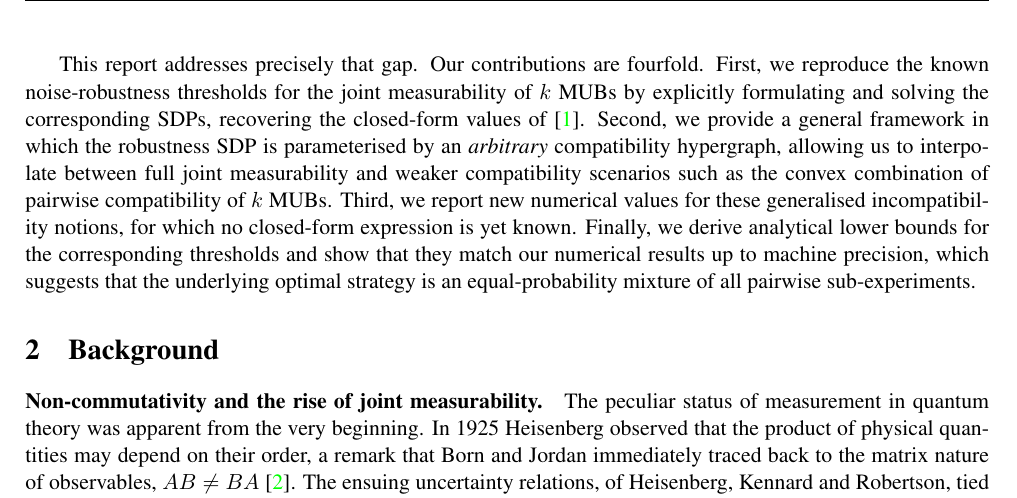
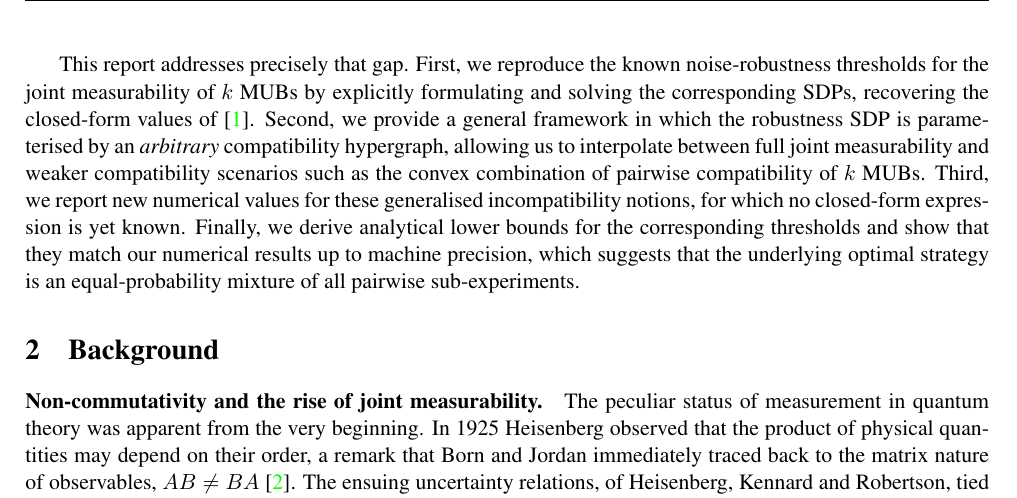
Before and after one commit to raulandrei00/Quantification-of-generalized-measurement-incompatibility-of-mutually-unbiased-bases, a LaTeX document (report/main.tex): part of page 5 of 22, cut so that both start at the same text. Compiled offline with pdfLaTeX.

Commit message:
report submitted

```diff
--- a/report/main.tex
+++ b/report/main.tex
@@ -265,7 +265,7 @@ SDP. While the noise robustness of full joint measurability of MUBs is by now
 well charted, these intermediate scenarios remain largely unexplored
 quantitatively.
 
-This report addresses precisely that gap. Our contributions are fourfold.
+This report addresses precisely that gap.
 First, we reproduce the known noise-robustness thresholds for the joint
 measurability of $k$ MUBs by explicitly formulating and solving the
 corresponding SDPs, recovering the closed-form values
```
Also changed, not shown: report/main.pdf, 1 other file.
